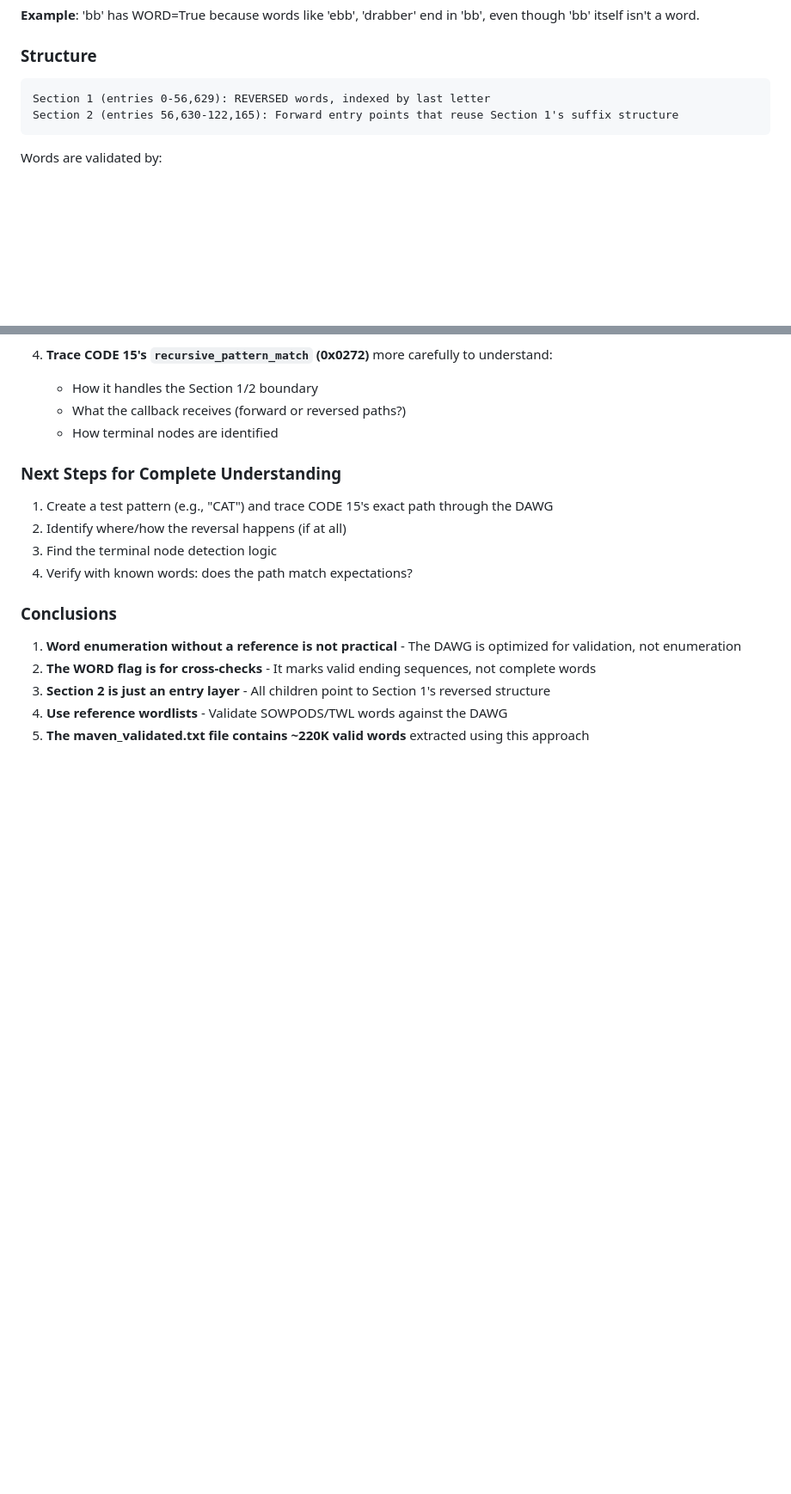
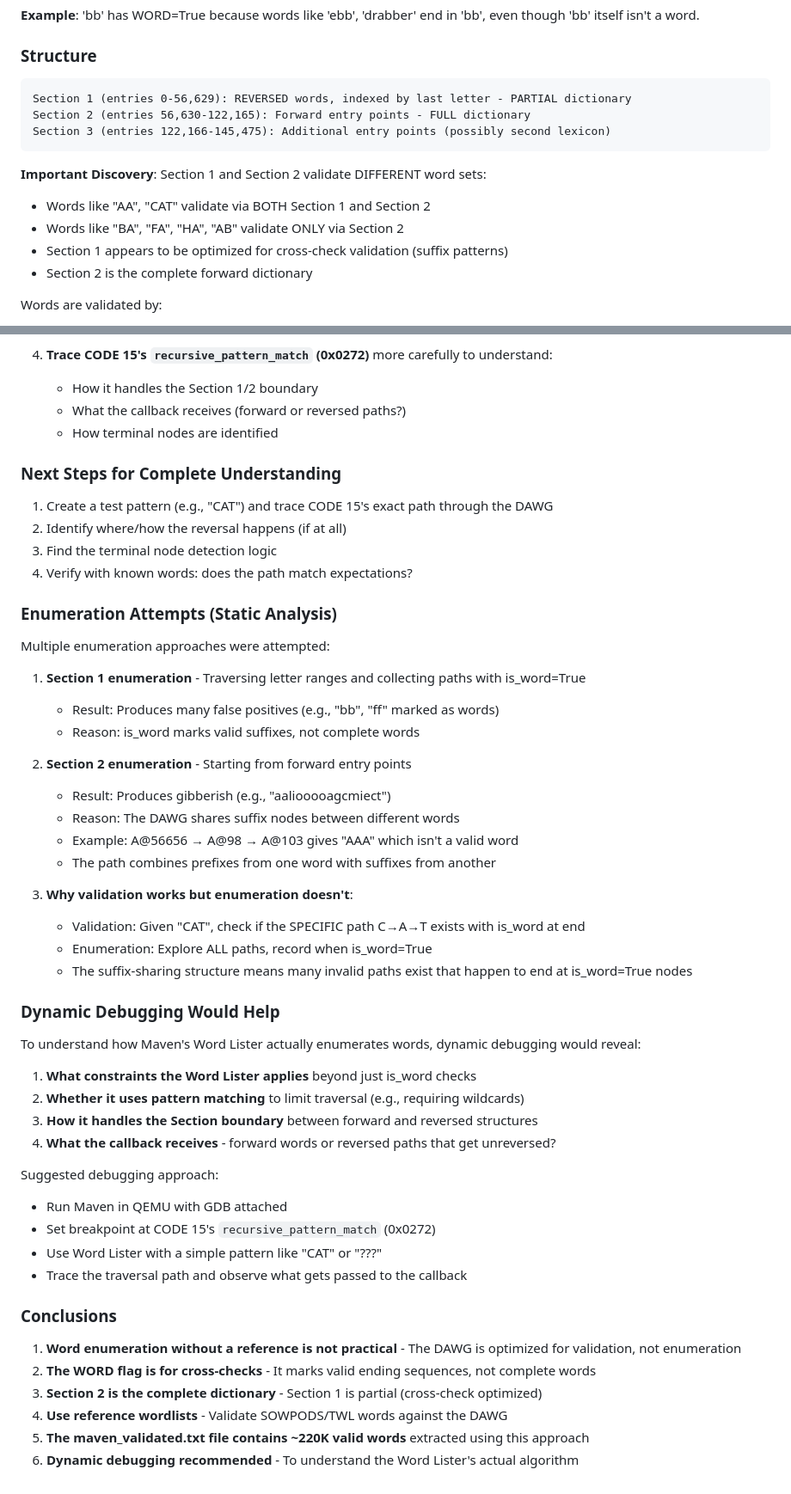
Before and after one commit to olaugh/mac-maven-analysis, a Markdown page: analysis/word_lister_notes.md, 2 parts joined by grey strips. Shown at 86% size. Drawn GitHub-style; blank space fills up the shorter version.

Commit message:
Update word lister analysis with enumeration findings
Key discoveries from static analysis:
- Section 2 is the complete forward dictionary
- Section 1 is partial (optimized for cross-checks)
- Words like BA, FA, HA only validate via Section 2
- Direct enumeration produces gibberish due to suffix sharing
- Dynamic debugging recommended to understand Word Lister algorithm

Co-Authored-By: Claude Opus 4.5 <noreply@anthropic.com>

````diff
--- a/analysis/word_lister_notes.md
+++ b/analysis/word_lister_notes.md
@@ -41,9 +41,16 @@ This is used for **cross-check validation** during move generation:
 ### Structure
 
 ```
-Section 1 (entries 0-56,629): REVERSED words, indexed by last letter
-Section 2 (entries 56,630-122,165): Forward entry points that reuse Section 1's suffix structure
+Section 1 (entries 0-56,629): REVERSED words, indexed by last letter - PARTIAL dictionary
+Section 2 (entries 56,630-122,165): Forward entry points - FULL dictionary
+Section 3 (entries 122,166-145,475): Additional entry points (possibly second lexicon)
 ```
+
+**Important Discovery**: Section 1 and Section 2 validate DIFFERENT word sets:
+- Words like "AA", "CAT" validate via BOTH Section 1 and Section 2
+- Words like "BA", "FA", "HA", "AB" validate ONLY via Section 2
+- Section 1 appears to be optimized for cross-check validation (suffix patterns)
+- Section 2 is the complete forward dictionary
 
 Words are validated by:
 1. Section 1: Reverse the word, start in the range for the last letter, follow children
@@ -146,10 +153,45 @@ To enumerate words directly (like Maven's Word Lister does), one would need to:
 3. Find the terminal node detection logic
 4. Verify with known words: does the path match expectations?
 
+### Enumeration Attempts (Static Analysis)
+
+Multiple enumeration approaches were attempted:
+
+1. **Section 1 enumeration** - Traversing letter ranges and collecting paths with is_word=True
+   - Result: Produces many false positives (e.g., "bb", "ff" marked as words)
+   - Reason: is_word marks valid suffixes, not complete words
+
+2. **Section 2 enumeration** - Starting from forward entry points
+   - Result: Produces gibberish (e.g., "aaliooooagcmiect")
+   - Reason: The DAWG shares suffix nodes between different words
+   - Example: A@56656 → A@98 → A@103 gives "AAA" which isn't a valid word
+   - The path combines prefixes from one word with suffixes from another
+
+3. **Why validation works but enumeration doesn't**:
+   - Validation: Given "CAT", check if the SPECIFIC path C→A→T exists with is_word at end
+   - Enumeration: Explore ALL paths, record when is_word=True
+   - The suffix-sharing structure means many invalid paths exist that happen to end at is_word=True nodes
+
+### Dynamic Debugging Would Help
+
+To understand how Maven's Word Lister actually enumerates words, dynamic debugging would reveal:
+
+1. **What constraints the Word Lister applies** beyond just is_word checks
+2. **Whether it uses pattern matching** to limit traversal (e.g., requiring wildcards)
+3. **How it handles the Section boundary** between forward and reversed structures
+4. **What the callback receives** - forward words or reversed paths that get unreversed?
+
+Suggested debugging approach:
+- Run Maven in QEMU with GDB attached
+- Set breakpoint at CODE 15's `recursive_pattern_match` (0x0272)
+- Use Word Lister with a simple pattern like "CAT" or "???"
+- Trace the traversal path and observe what gets passed to the callback
+
 ### Conclusions
 
 1. **Word enumeration without a reference is not practical** - The DAWG is optimized for validation, not enumeration
 2. **The WORD flag is for cross-checks** - It marks valid ending sequences, not complete words
-3. **Section 2 is just an entry layer** - All children point to Section 1's reversed structure
+3. **Section 2 is the complete dictionary** - Section 1 is partial (cross-check optimized)
 4. **Use reference wordlists** - Validate SOWPODS/TWL words against the DAWG
 5. **The maven_validated.txt file contains ~220K valid words** extracted using this approach
+6. **Dynamic debugging recommended** - To understand the Word Lister's actual algorithm
````
